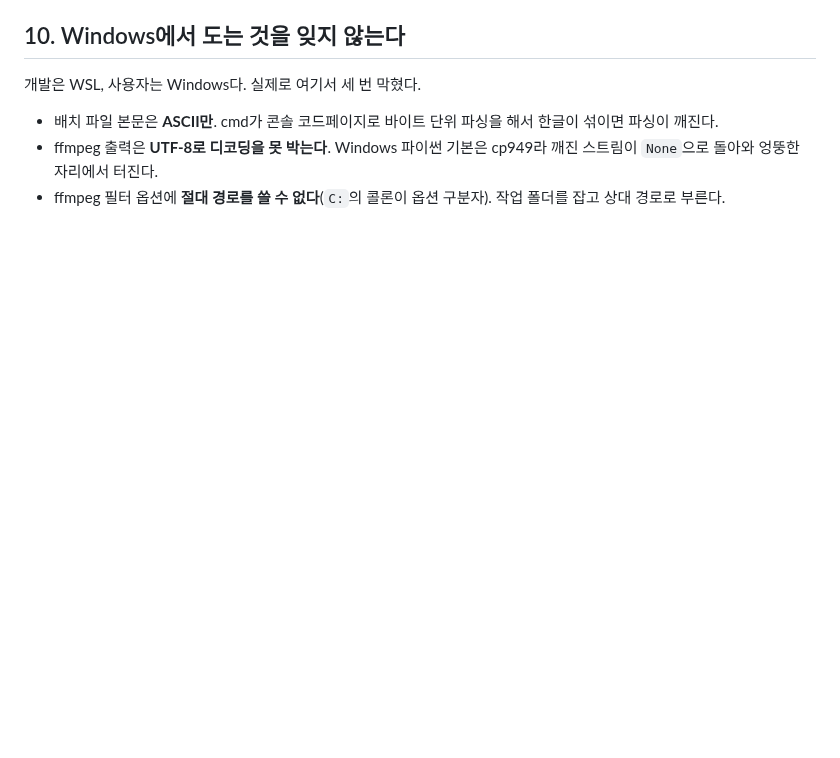
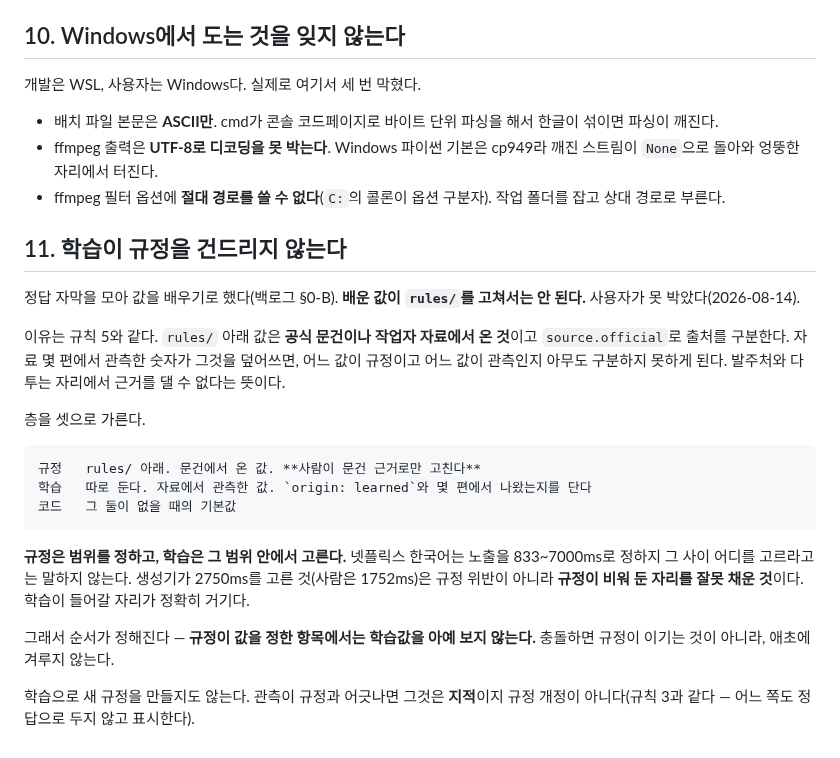
Before and after one commit to tigermorning/subtitle-tc-generator, a Markdown page: CLAUDE.md, the part around the change. Rendered like a GitHub page; blank space fills up the shorter version.

Commit message:
학습이 규정을 건드리지 않는다 — 규칙 11
사용자 지시(2026-08-14): 영상을 제공해 학습을 하더라도 기존에 만들어 놓은 기준이나
규정을 건드려서는 안 된다.

**백로그 §0-B의 4번이 그것을 어기고 있었다** - "스포팅 값과 프로파일 값을 실측으로
교체한다"고 적었다. 고쳤다.

층을 셋으로 가른다.

    규정   rules/ 아래. 문건에서 온 값. 사람이 문건 근거로만 고친다
    학습   따로 둔다. `origin: learned`와 출처 편수를 단다
    코드   그 둘이 없을 때의 기본값

**규정은 범위를 정하고, 학습은 그 범위 안에서 고른다.** 넷플릭스 한국어는 노출을
833~7000ms로만 정하고 그 사이 어디를 고르라고는 말하지 않는다. 파일럿에서 생성기가
2750ms를 고른 것(사람은 1752ms)은 규정 위반이 아니라 규정이 비워 둔 자리를 잘못 채운
것이다. 학습이 들어갈 자리가 정확히 거기다.

그래서 규정이 값을 정한 항목에서는 학습값을 아예 보지 않는다. 충돌하면 규정이 이기는
것이 아니라 애초에 겨루지 않는다.

관측이 규정과 어긋나면 그것은 지적이지 규정 개정이 아니다(규칙 3과 같다). 화면자막
표식이나 겹침 처리처럼 자료에서 읽히는 값도 프로파일로 승격하려면 공식 문건이 있어야
한다(규칙 9).

Co-Authored-By: Claude Opus 5 (1M context) <noreply@anthropic.com>

```diff
--- a/CLAUDE.md
+++ b/CLAUDE.md
@@ -106,3 +106,30 @@ TC 작업이 끝난 파일을 받아 번역·교정만 하는 경우가 실무
   깨진 스트림이 `None`으로 돌아와 엉뚱한 자리에서 터진다.
 - ffmpeg 필터 옵션에 **절대 경로를 쓸 수 없다**(`C:`의 콜론이 옵션 구분자).
   작업 폴더를 잡고 상대 경로로 부른다.
+
+## 11. 학습이 규정을 건드리지 않는다
+
+정답 자막을 모아 값을 배우기로 했다(백로그 §0-B). **배운 값이 `rules/`를 고쳐서는
+안 된다.** 사용자가 못 박았다(2026-08-14).
+
+이유는 규칙 5와 같다. `rules/` 아래 값은 **공식 문건이나 작업자 자료에서 온 것**이고
+`source.official`로 출처를 구분한다. 자료 몇 편에서 관측한 숫자가 그것을 덮어쓰면,
+어느 값이 규정이고 어느 값이 관측인지 아무도 구분하지 못하게 된다. 발주처와 다투는
+자리에서 근거를 댈 수 없다는 뜻이다.
+
+층을 셋으로 가른다.
+
+    규정   rules/ 아래. 문건에서 온 값. **사람이 문건 근거로만 고친다**
+    학습   따로 둔다. 자료에서 관측한 값. `origin: learned`와 몇 편에서 나왔는지를 단다
+    코드   그 둘이 없을 때의 기본값
+
+**규정은 범위를 정하고, 학습은 그 범위 안에서 고른다.** 넷플릭스 한국어는 노출을
+833~7000ms로 정하지 그 사이 어디를 고르라고는 말하지 않는다. 생성기가 2750ms를 고른
+것(사람은 1752ms)은 규정 위반이 아니라 **규정이 비워 둔 자리를 잘못 채운 것**이다.
+학습이 들어갈 자리가 정확히 거기다.
+
+그래서 순서가 정해진다 — **규정이 값을 정한 항목에서는 학습값을 아예 보지 않는다.**
+충돌하면 규정이 이기는 것이 아니라, 애초에 겨루지 않는다.
+
+학습으로 새 규정을 만들지도 않는다. 관측이 규정과 어긋나면 그것은 **지적**이지
+규정 개정이 아니다(규칙 3과 같다 — 어느 쪽도 정답으로 두지 않고 표시한다).
```
Also changed, not shown: docs/BACKLOG.md (+12 -2 lines).
